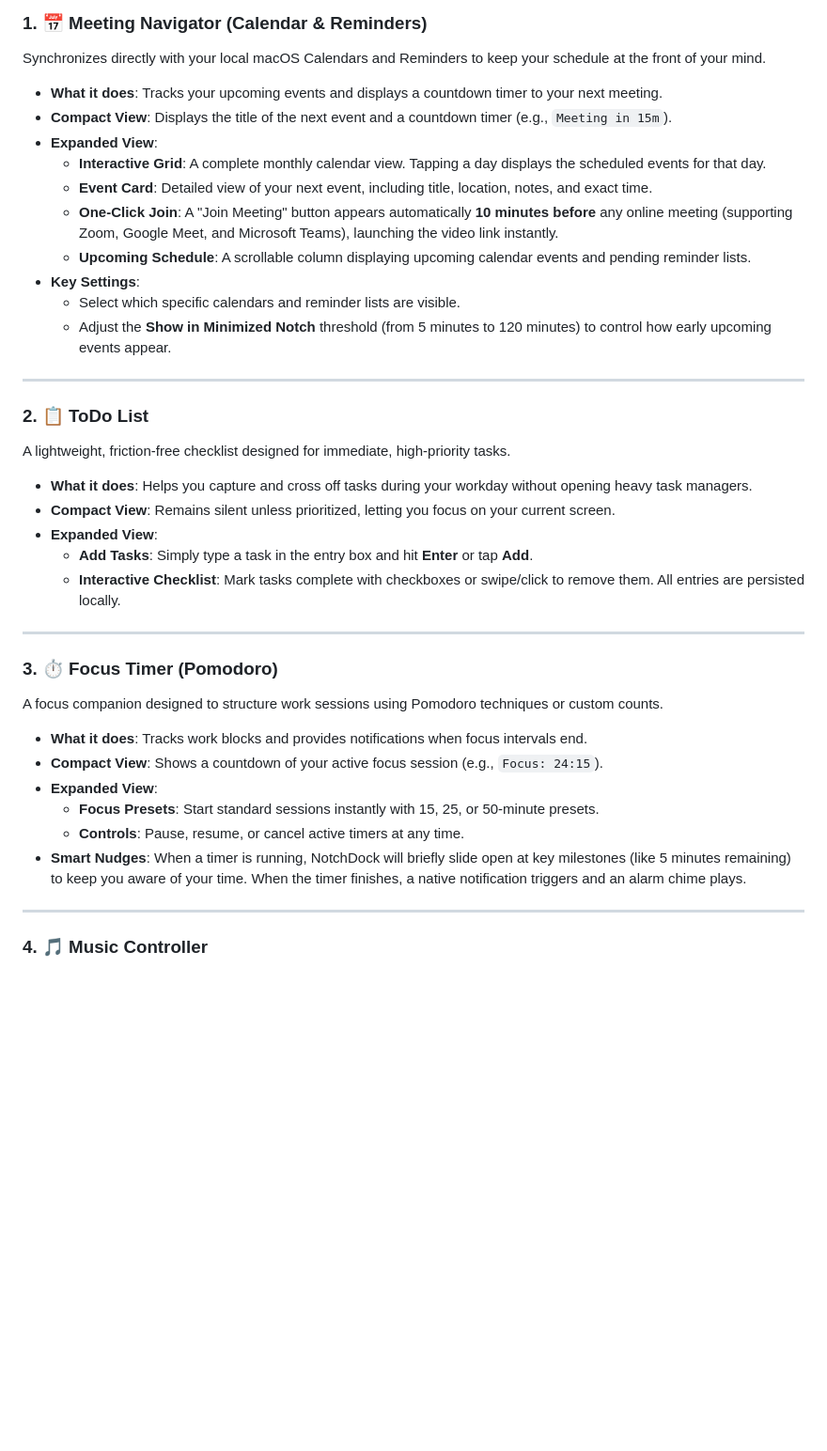
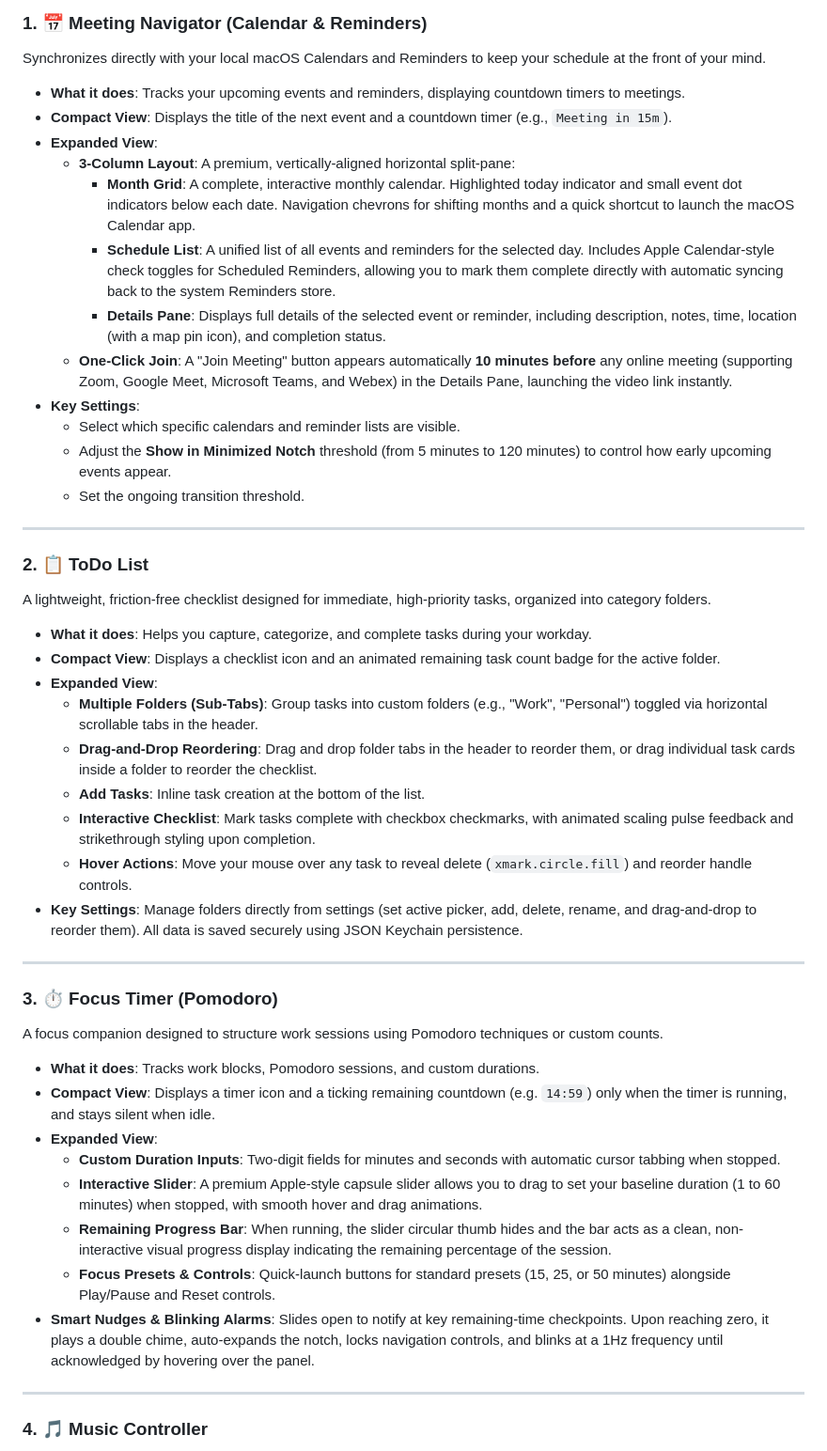
Before and after one commit to rohanrony/notchdock, a Markdown page: README.md, the part around one of its changes. Shown at 94% size. GitHub-like rendering; blank space fills up the shorter version.

Commit message:
Update README.md for release v0.15.0

```diff
--- a/README.md
+++ b/README.md
@@ -46,37 +59,45 @@ NotchDock comes preloaded with seven modular apps. You can enable, disable, and
 
 ### 1. 📅 Meeting Navigator (Calendar & Reminders)
 Synchronizes directly with your local macOS Calendars and Reminders to keep your schedule at the front of your mind.
-* **What it does**: Tracks your upcoming events and displays a countdown timer to your next meeting.
+* **What it does**: Tracks your upcoming events and reminders, displaying countdown timers to meetings.
 * **Compact View**: Displays the title of the next event and a countdown timer (e.g., `Meeting in 15m`).
 * **Expanded View**:
-  * **Interactive Grid**: A complete monthly calendar view. Tapping a day displays the scheduled events for that day.
-  * **Event Card**: Detailed view of your next event, including title, location, notes, and exact time.
-  * **One-Click Join**: A "Join Meeting" button appears automatically **10 minutes before** any online meeting (supporting Zoom, Google Meet, and Microsoft Teams), launching the video link instantly.
-  * **Upcoming Schedule**: A scrollable column displaying upcoming calendar events and pending reminder lists.
+  * **3-Column Layout**: A premium, vertically-aligned horizontal split-pane:
+    - **Month Grid**: A complete, interactive monthly calendar. Highlighted today indicator and small event dot indicators below each date. Navigation chevrons for shifting months and a quick shortcut to launch the macOS Calendar app.
+    - **Schedule List**: A unified list of all events and reminders for the selected day. Includes Apple Calendar-style check toggles for Scheduled Reminders, allowing you to mark them complete directly with automatic syncing back to the system Reminders store.
+    - **Details Pane**: Displays full details of the selected event or reminder, including description, notes, time, location (with a map pin icon), and completion status.
+  * **One-Click Join**: A "Join Meeting" button appears automatically **10 minutes before** any online meeting (supporting Zoom, Google Meet, Microsoft Teams, and Webex) in the Details Pane, launching the video link instantly.
 * **Key Settings**:
   * Select which specific calendars and reminder lists are visible.
   * Adjust the **Show in Minimized Notch** threshold (from 5 minutes to 120 minutes) to control how early upcoming events appear.
+  * Set the ongoing transition threshold.
 
 ---
 
 ### 2. 📋 ToDo List
-A lightweight, friction-free checklist designed for immediate, high-priority tasks.
-* **What it does**: Helps you capture and cross off tasks during your workday without opening heavy task managers.
-* **Compact View**: Remains silent unless prioritized, letting you focus on your current screen.
+A lightweight, friction-free checklist designed for immediate, high-priority tasks, organized into category folders.
+* **What it does**: Helps you capture, categorize, and complete tasks during your workday.
+* **Compact View**: Displays a checklist icon and an animated remaining task count badge for the active folder.
 * **Expanded View**:
-  * **Add Tasks**: Simply type a task in the entry box and hit **Enter** or tap **Add**.
-  * **Interactive Checklist**: Mark tasks complete with checkboxes or swipe/click to remove them. All entries are persisted locally.
+  * **Multiple Folders (Sub-Tabs)**: Group tasks into custom folders (e.g., "Work", "Personal") toggled via horizontal scrollable tabs in the header.
+  * **Drag-and-Drop Reordering**: Drag and drop folder tabs in the header to reorder them, or drag individual task cards inside a folder to reorder the checklist.
+  * **Add Tasks**: Inline task creation at the bottom of the list.
+  * **Interactive Checklist**: Mark tasks complete with checkbox checkmarks, with animated scaling pulse feedback and strikethrough styling upon completion.
+  * **Hover Actions**: Move your mouse over any task to reveal delete (`xmark.circle.fill`) and reorder handle controls.
+* **Key Settings**: Manage folders directly from settings (set active picker, add, delete, rename, and drag-and-drop to reorder them). All data is saved securely using JSON Keychain persistence.
 
 ---
 
 ### 3. ⏱️ Focus Timer (Pomodoro)
 A focus companion designed to structure work sessions using Pomodoro techniques or custom counts.
-* **What it does**: Tracks work blocks and provides notifications when focus intervals end.
-* **Compact View**: Shows a countdown of your active focus session (e.g., `Focus: 24:15`).
+* **What it does**: Tracks work blocks, Pomodoro sessions, and custom durations.
+* **Compact View**: Displays a timer icon and a ticking remaining countdown (e.g. `14:59`) only when the timer is running, and stays silent when idle.
 * **Expanded View**:
-  * **Focus Presets**: Start standard sessions instantly with 15, 25, or 50-minute presets.
-  * **Controls**: Pause, resume, or cancel active timers at any time.
-* **Smart Nudges**: When a timer is running, NotchDock will briefly slide open at key milestones (like 5 minutes remaining) to keep you aware of your time. When the timer finishes, a native notification triggers and an alarm chime plays.
+  * **Custom Duration Inputs**: Two-digit fields for minutes and seconds with automatic cursor tabbing when stopped.
+  * **Interactive Slider**: A premium Apple-style capsule slider allows you to drag to set your baseline duration (1 to 60 minutes) when stopped, with smooth hover and drag animations.
+  * **Remaining Progress Bar**: When running, the slider circular thumb hides and the bar acts as a clean, non-interactive visual progress display indicating the remaining percentage of the session.
+  * **Focus Presets & Controls**: Quick-launch buttons for standard presets (15, 25, or 50 minutes) alongside Play/Pause and Reset controls.
+* **Smart Nudges & Blinking Alarms**: Slides open to notify at key remaining-time checkpoints. Upon reaching zero, it plays a double chime, auto-expands the notch, locks navigation controls, and blinks at a 1Hz frequency until acknowledged by hovering over the panel.
 
 ---
 
```
Also changed, not shown: other parts of README.md (+25 -10 lines).
